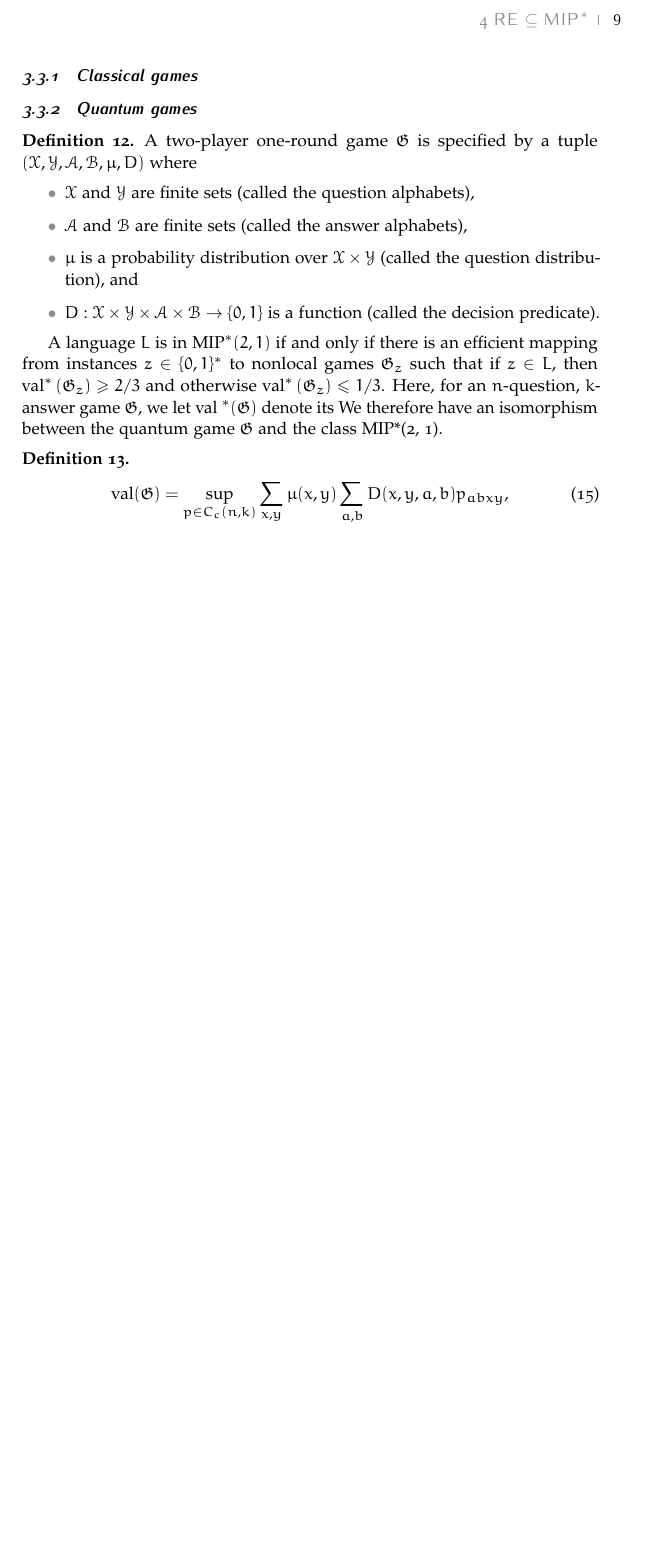
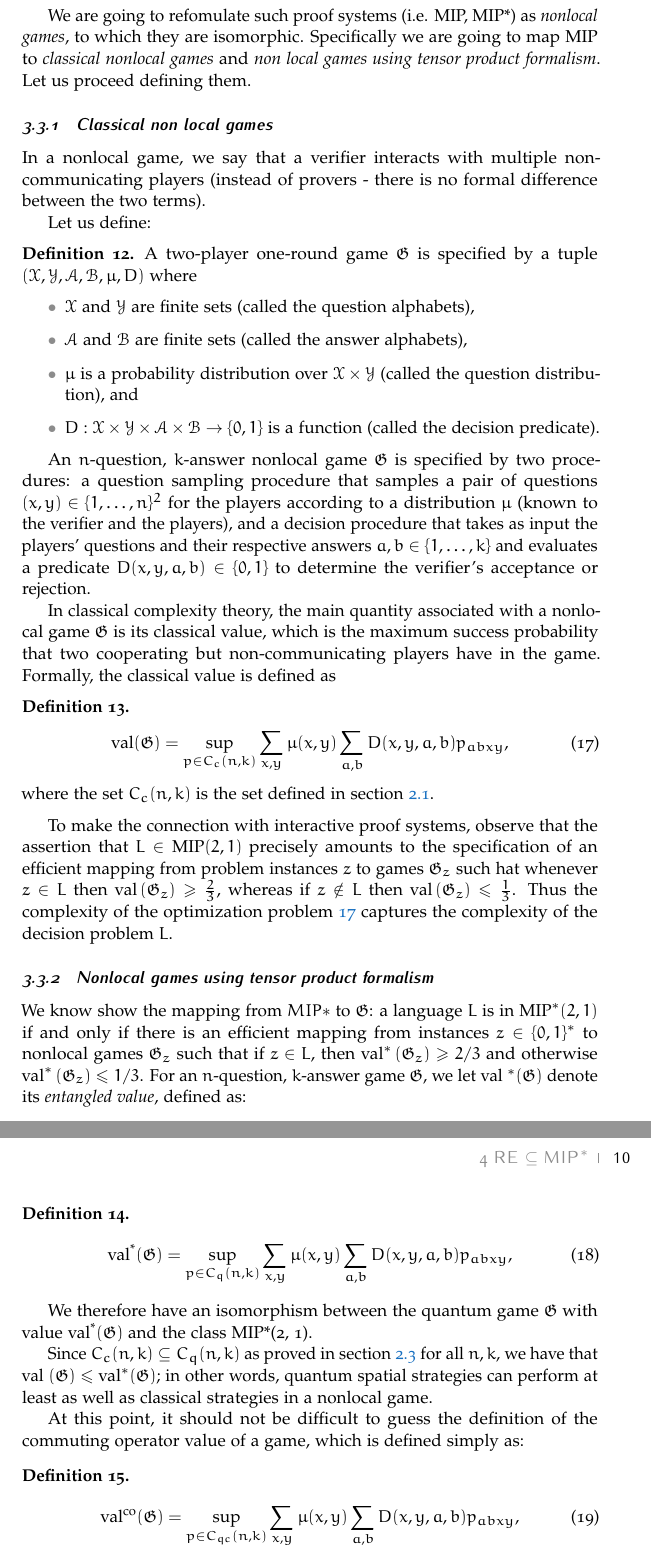
Before and after one commit to Pinzauti/mip-star-equals-re-seminar, a LaTeX paper (src/main.tex, which reads src/Sections/Section3/Subsection2.tex): part of page 9 of 11 before the commit and two parts of pages 9 and 10 of 12 after it, the two joined at a grey line, cut at the place of the change, the shorter picture padded with empty space. Compiled offline with pdfLaTeX.

Commit message:
feat: chap 4

```diff
--- a/src/Sections/Section3/Subsection2.tex
+++ b/src/Sections/Section3/Subsection2.tex
@@ -48,9 +52,12 @@ This is because we can prove that~\cite{mipre}:
     \end{equation}
 \end{theorem}
 
-\subsubsection{Classical games}
+We are going to refomulate such proof systems (i.e. MIP, MIP*) as \emph{nonlocal games}, to which they are isomorphic. Specifically we are going to map MIP to \emph{classical nonlocal games} and \emph{non local games using tensor product formalism}. Let us proceed defining them.
+\subsubsection{Classical non local games}
 
-\subsubsection{Quantum games}\label{subsection:quantum-games}
+In a nonlocal game, we say that a verifier interacts with multiple non-communicating players (instead of provers - there is no formal difference between the two terms).
+
+Let us define:
 
 \begin{defn} A two-player one-round game $\mathfrak{G}$ is specified by a tuple $(\mathcal{X}, \mathcal{Y}, \mathcal{A}, \mathcal{B}, \mu, D)$ where
     \begin{itemize}
@@ -61,14 +68,46 @@ This is because we can prove that~\cite{mipre}:
     \end{itemize}
 \end{defn}
 
-A language $L$ is in $\operatorname{MIP}^{*}(2,1)$ if and only if there is an efficient mapping from instances $z \in\{0,1\}^{*}$ to nonlocal games $\mathfrak{G}_{z}$ such that if $z \in L$, then $\operatorname{val}^{*}\left(\mathfrak{G}_{z}\right) \geq 2 / 3$ and otherwise $\operatorname{val}^{*}\left(\mathfrak{G}_{z}\right) \leq 1 / 3$. Here, for an $n$-question, $k$-answer game $\mathfrak{G}$, we let val ${ }^{*}(\mathfrak{G})$ denote its
-We therefore have an isomorphism between the quantum game $\mathfrak{G}$ and the class MIP*(2, 1).
+An $n$-question, $k$-answer nonlocal game $\mathfrak{G}$ is specified by two procedures: a question sampling procedure that samples a pair of questions $(x, y) \in\{1, \ldots, n\}^{2}$ for the players according to a distribution $\mu$ (known to the verifier and the players), and a decision procedure that takes as input the players' questions and their respective answers $a, b \in\{1, \ldots, k\}$ and evaluates a predicate $D(x, y, a, b) \in\{0,1\}$ to determine the verifier's acceptance or rejection.
+
+In classical complexity theory, the main quantity associated with a nonlocal game $\mathfrak{G}$ is its classical value, which is the maximum success probability that two cooperating but non-communicating players have in the game. Formally, the classical value is defined as
+
+\begin{defn}
+\begin{equation}\label{eq:classical-value}
+\operatorname{val}(\mathfrak{G})=\sup _{p \in C_{c}(n, k)} \sum_{x, y} \mu(x, y) \sum_{a, b} D(x, y, a, b) p_{a b x y},
+\end{equation}
+where the set $C_{c}(n, k)$ is the set defined in section~\ref{sec:classical-correlation-set}.
+\end{defn}
+
+To make the connection with interactive proof systems, observe that the assertion that $L \in \operatorname{MIP}(2,1)$ precisely amounts to the specification of an efficient mapping from problem instances $z$ to games $\mathfrak{G}_{z}$ such hat whenever $z \in L$ then $\operatorname{val}\left(\mathfrak{G}_{z}\right) \geq \frac{2}{3}$, whereas if $z \notin L$ then $\operatorname{val}\left(\mathfrak{G}_{z}\right) \leq \frac{1}{3}$. Thus the complexity of the optimization problem~\ref{eq:classical-value} captures the complexity of the decision problem $L$.
+
+\subsubsection{Nonlocal games using tensor product formalism}\label{subsection:quantum-games}
+
+We know show the mapping from $MIP*$ to $\mathfrak{G}$: a language $L$ is in $\operatorname{MIP}^{*}(2,1)$ if and only if there is an efficient mapping from instances $z \in\{0,1\}^{*}$ to nonlocal games $\mathfrak{G}_{z}$ such that if $z \in L$, then $\operatorname{val}^{*}\left(\mathfrak{G}_{z}\right) \geq 2 / 3$ and otherwise $\operatorname{val}^{*}\left(\mathfrak{G}_{z}\right) \leq 1 / 3$.
+ For an $n$-question, $k$-answer game $\mathfrak{G}$, we let val ${ }^{*}(\mathfrak{G})$ denote its \emph{entangled value}, defined as:
 
 \begin{defn}
     \begin{equation}
-    \operatorname{val}(\mathfrak{G})=\sup _{p \in C_{c}(n, k)} \sum_{x, y} \mu(x, y) \sum_{a, b} D(x, y, a, b) p_{a b x y},
+    \operatorname{val^{*}}(\mathfrak{G})=\sup _{p \in C_{q}(n, k)} \sum_{x, y} \mu(x, y) \sum_{a, b} D(x, y, a, b) p_{a b x y},
     \end{equation}
 \end{defn}
+
+
+We therefore have an isomorphism between the quantum game $\mathfrak{G}$ with value $\operatorname{val^{*}}(\mathfrak{G})$ and the class MIP*(2, 1).
+
+
+Since $C_{c}(n, k) \subseteq C_{q}(n, k)$ as proved in section~\ref{sec:quantum-commuting-correlation-set} for all $n, k$, we have that val $(\mathfrak{G}) \leq \operatorname{val}^{*}(\mathfrak{G}) ;$ in other words, quantum spatial strategies can perform at least as well as classical strategies in a nonlocal game.
+
+At this point, it should not be difficult to guess the definition of the commuting operator value of a game, which is defined simply as:
+
+\begin{defn}
+    \begin{equation}
+    \operatorname{val^\text{co}}(\mathfrak{G})=\sup _{p \in C_{q c}(n, k)} \sum_{x, y} \mu(x, y) \sum_{a, b} D(x, y, a, b) p_{a b x y},
+    \end{equation}
+\end{defn}
+
+Therefore if $\operatorname{val^{*}}(\mathfrak{G}) = \operatorname{val^\text{co}}(\mathfrak{G})$ then Tsirelson's problem has a positive answer, otherwise it has a negative answer.
+
 
 \subsubsection{The class RE}
 
```
Also changed, not shown: src/Sections/Section2/Subsection1.tex (+1 -1 lines), src/Sections/Section2/Subsection3.tex (+1 -1 lines), src/Sections/Section3/Subsection1.tex (+4 -1 lines), src/Sections/Section3/Subsection2.tex (8 more changed lines).
